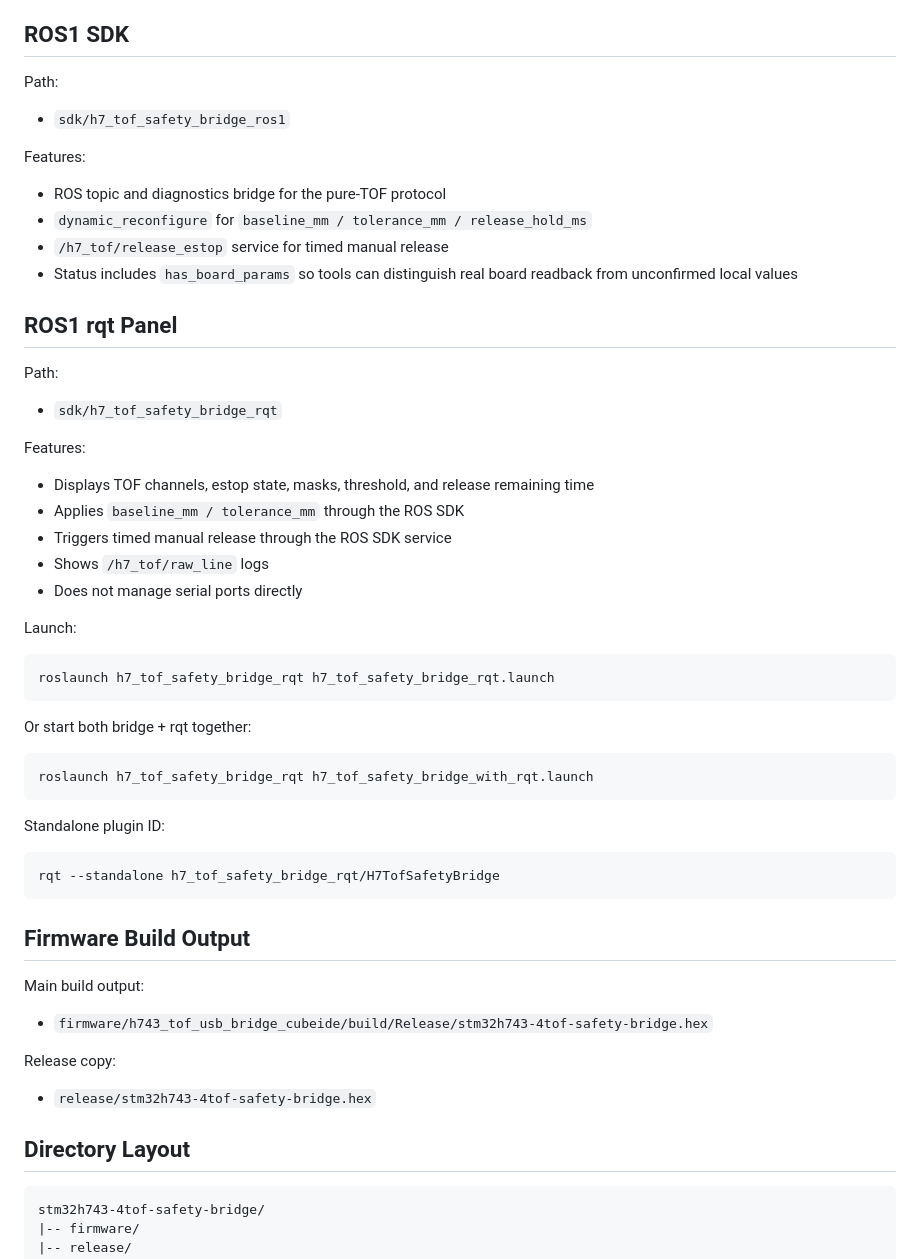
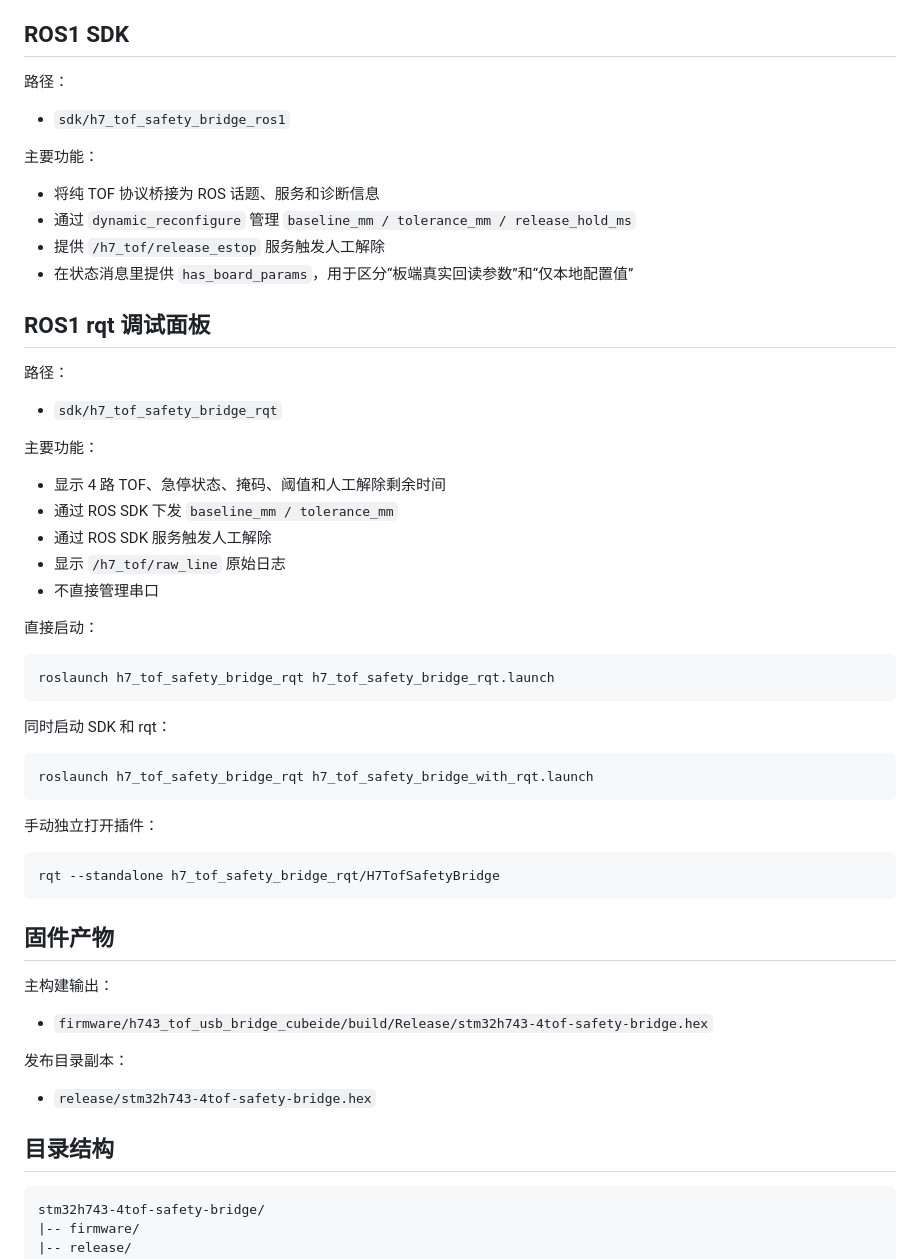
Before and after one commit to HCRXchenghong/stm32h743-4tof-safety-bridge, a Markdown page: README.md, the part around one of its changes. GitHub-like rendering.

Commit message:
Translate root README to Chinese

````diff
--- a/README.md
+++ b/README.md
@@ -78,60 +79,60 @@ Features:
 
 ## ROS1 SDK
 
-Path:
+路径：
 
 - `sdk/h7_tof_safety_bridge_ros1`
 
-Features:
+主要功能：
 
-- ROS topic and diagnostics bridge for the pure-TOF protocol
-- `dynamic_reconfigure` for `baseline_mm / tolerance_mm / release_hold_ms`
-- `/h7_tof/release_estop` service for timed manual release
-- Status includes `has_board_params` so tools can distinguish real board readback from unconfirmed local values
+- 将纯 TOF 协议桥接为 ROS 话题、服务和诊断信息
+- 通过 `dynamic_reconfigure` 管理 `baseline_mm / tolerance_mm / release_hold_ms`
+- 提供 `/h7_tof/release_estop` 服务触发人工解除
+- 在状态消息里提供 `has_board_params`，用于区分“板端真实回读参数”和“仅本地配置值”
 
-## ROS1 rqt Panel
+## ROS1 rqt 调试面板
 
-Path:
+路径：
 
 - `sdk/h7_tof_safety_bridge_rqt`
 
-Features:
+主要功能：
 
-- Displays TOF channels, estop state, masks, threshold, and release remaining time
-- Applies `baseline_mm / tolerance_mm` through the ROS SDK
-- Triggers timed manual release through the ROS SDK service
-- Shows `/h7_tof/raw_line` logs
-- Does not manage serial ports directly
+- 显示 4 路 TOF、急停状态、掩码、阈值和人工解除剩余时间
+- 通过 ROS SDK 下发 `baseline_mm / tolerance_mm`
+- 通过 ROS SDK 服务触发人工解除
+- 显示 `/h7_tof/raw_line` 原始日志
+- 不直接管理串口
 
-Launch:
+直接启动：
 
 ```bash
 roslaunch h7_tof_safety_bridge_rqt h7_tof_safety_bridge_rqt.launch
 ```
 
-Or start both bridge + rqt together:
+同时启动 SDK 和 rqt：
 
 ```bash
 roslaunch h7_tof_safety_bridge_rqt h7_tof_safety_bridge_with_rqt.launch
 ```
 
-Standalone plugin ID:
+手动独立打开插件：
 
 ```bash
 rqt --standalone h7_tof_safety_bridge_rqt/H7TofSafetyBridge
 ```
 
-## Firmware Build Output
+## 固件产物
 
-Main build output:
+主构建输出：
 
 - `firmware/h743_tof_usb_bridge_cubeide/build/Release/stm32h743-4tof-safety-bridge.hex`
 
-Release copy:
+发布目录副本：
 
 - `release/stm32h743-4tof-safety-bridge.hex`
 
-## Directory Layout
+## 目录结构
 
 ```text
 stm32h743-4tof-safety-bridge/
````
Also changed, not shown: other parts of README.md (+47 -46 lines).
